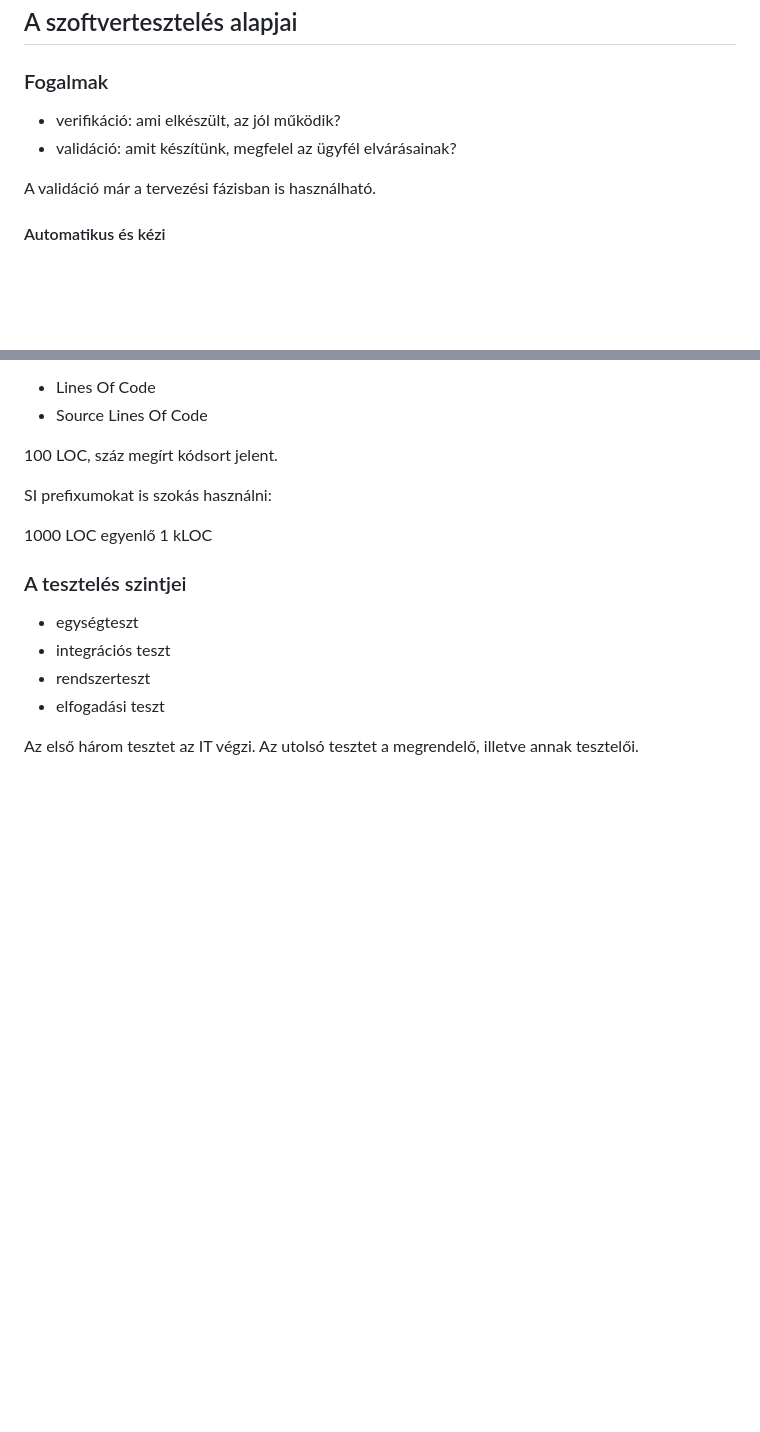
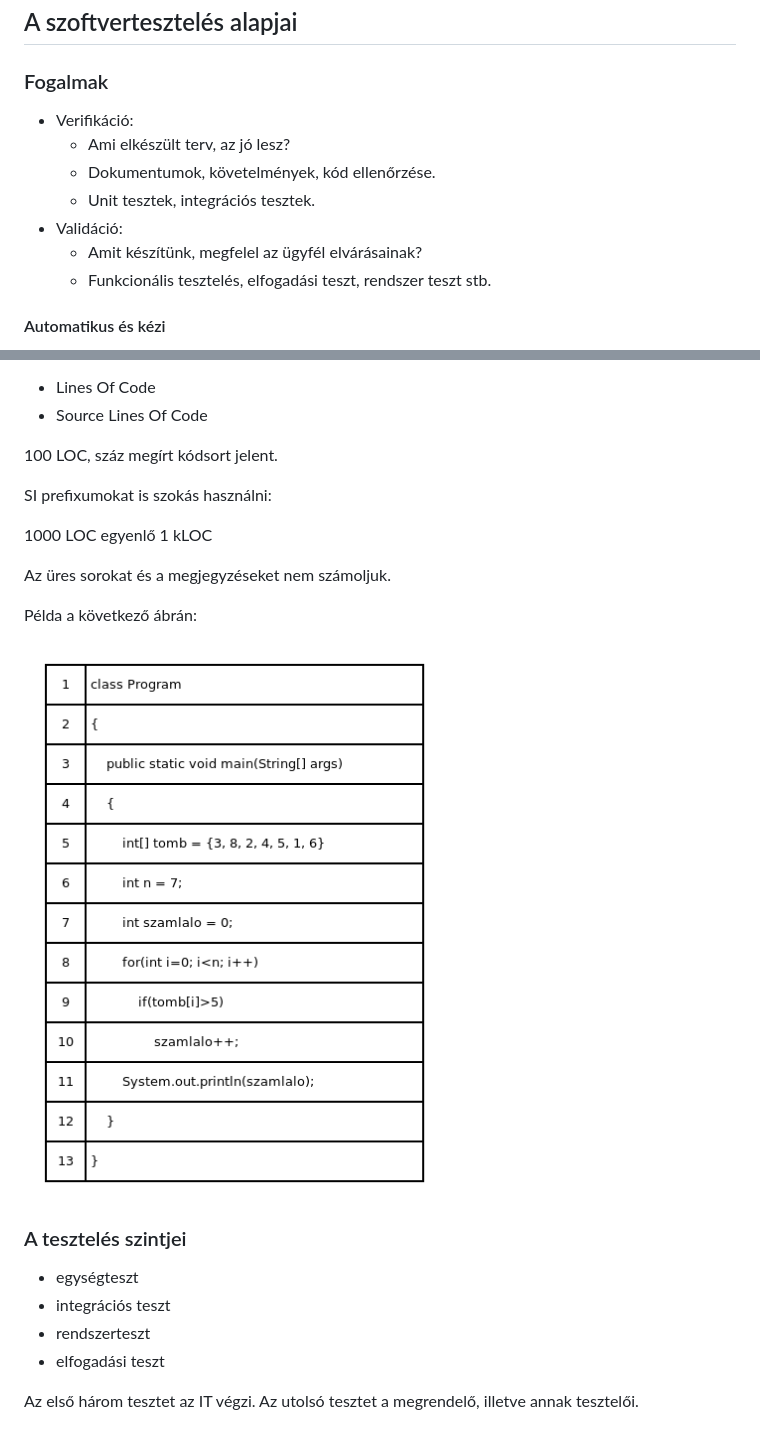
Before and after one commit to oktat/tan, a Markdown page: teszteles/01_Teszteles_alapok.md, 2 parts joined by grey strips. Drawn GitHub-style; pictures changed too: teszteles/images/LOC_pelda.png (added); blank space fills up the shorter version.

Commit message:
teszteles: 01 rész kiegészítve

```diff
--- a/teszteles/01_Teszteles_alapok.md
+++ b/teszteles/01_Teszteles_alapok.md
@@ -16,10 +16,13 @@
 
 ### Fogalmak
 
-* verifikáció: ami elkészült, az jól működik?
-* validáció: amit készítünk, megfelel az ügyfél elvárásainak?
-
-A validáció már a tervezési fázisban is használható.
+* Verifikáció:
+  * Ami elkészült terv, az jó lesz?
+  * Dokumentumok, követelmények, kód ellenőrzése.
+  * Unit tesztek, integrációs tesztek.
+* Validáció:
+  * Amit készítünk, megfelel az ügyfél elvárásainak?
+  * Funkcionális tesztelés, elfogadási teszt, rendszer teszt stb.
 
 #### Automatikus és kézi
 
@@ -102,6 +105,12 @@ A megírt programkódokat mérjük, általában sorok alapján. Így alakult ki
 SI prefixumokat is szokás használni:
 
 1000 LOC egyenlő 1 kLOC
+
+Az üres sorokat és a megjegyzéseket nem számoljuk.
+
+Példa a következő ábrán:
+
+![LOC példa](images/LOC_pelda.png)
 
 ### A tesztelés szintjei
 
```
Also changed, not shown: 1 other file.
